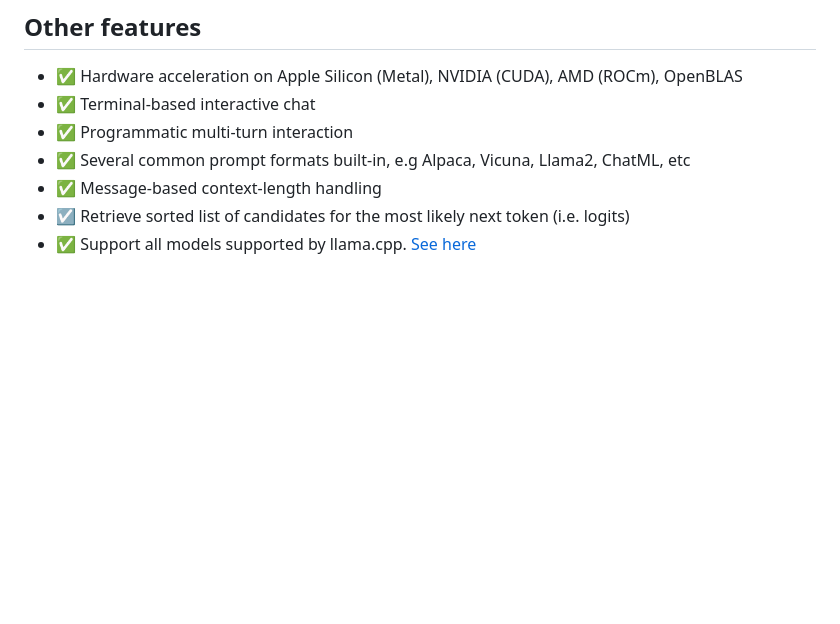
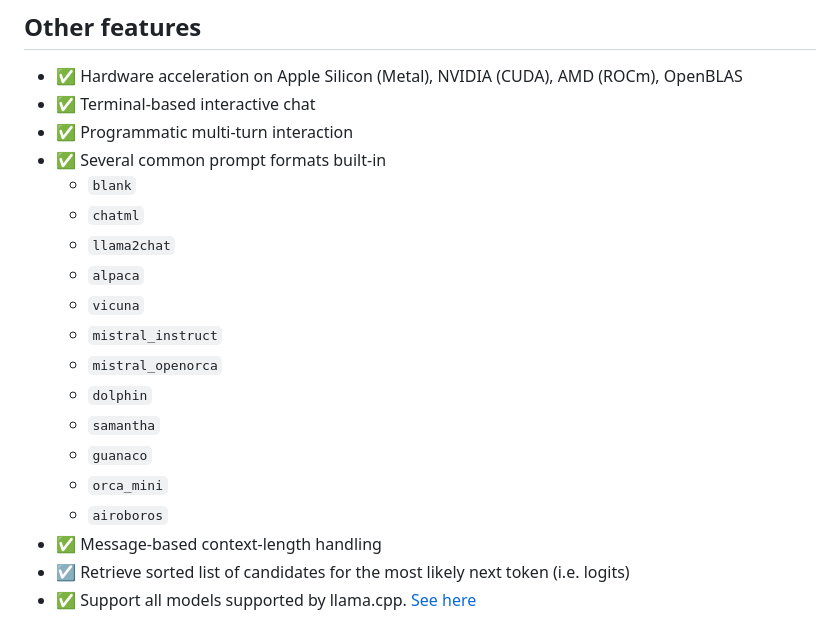
Before and after one commit to ddh0/easy-llama, a Markdown page: README.md, the part around the change. Drawn GitHub-style; blank space fills up the shorter version.

Commit message:
Add list of formats to README

```diff
--- a/README.md
+++ b/README.md
@@ -23,7 +23,19 @@ For example, the following design choices are made:
 - ✅ Hardware acceleration on Apple Silicon (Metal), NVIDIA (CUDA), AMD (ROCm), OpenBLAS
 - ✅ Terminal-based interactive chat
 - ✅ Programmatic multi-turn interaction
-- ✅ Several common prompt formats built-in, e.g Alpaca, Vicuna, Llama2, ChatML, etc
+- ✅ Several common prompt formats built-in
+  -  `blank`
+  -  `chatml`
+  -  `llama2chat`
+  -  `alpaca`
+  -  `vicuna`
+  -  `mistral_instruct`
+  -  `mistral_openorca`
+  -  `dolphin`
+  -  `samantha`
+  -  `guanaco`
+  -  `orca_mini`
+  -  `airoboros`
 - ✅ Message-based context-length handling
 - ☑️ Retrieve sorted list of candidates for the most likely next token (i.e. logits)
 - ✅ Support all models supported by llama.cpp. [See here](https://github.com/ggerganov/llama.cpp#description)
```
